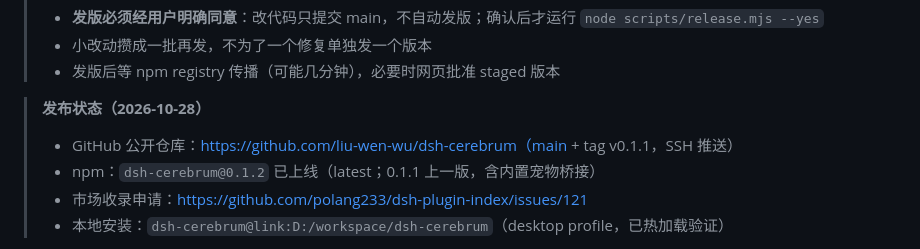
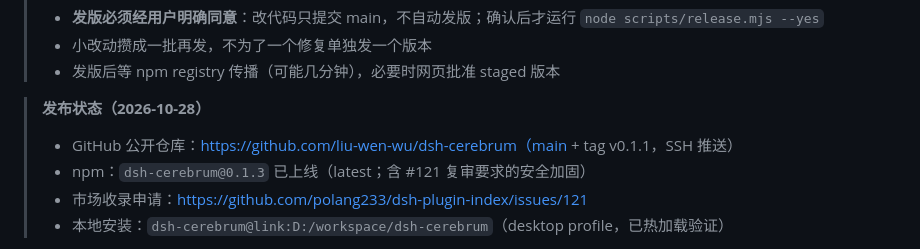
Before and after one commit to liu-wen-wu/dsh-cerebrum, a Markdown page: docs/publish.md, the part around the change. Rendered like a GitHub page.

Commit message:
docs: npm 0.1.3 live (security hardening for market review)

```diff
--- a/docs/publish.md
+++ b/docs/publish.md
@@ -7,7 +7,7 @@
 
 > **发布状态（2026-10-28）**
 > - GitHub 公开仓库：https://github.com/liu-wen-wu/dsh-cerebrum（main + tag v0.1.1，SSH 推送）
-> - npm：`dsh-cerebrum@0.1.2` 已上线（latest；0.1.1 上一版，含内置宠物桥接）
+> - npm：`dsh-cerebrum@0.1.3` 已上线（latest；含 #121 复审要求的安全加固）
 > - 市场收录申请：https://github.com/polang233/dsh-plugin-index/issues/121
 > - 本地安装：`dsh-cerebrum@link:D:/workspace/dsh-cerebrum`（desktop profile，已热加载验证）
 
```
